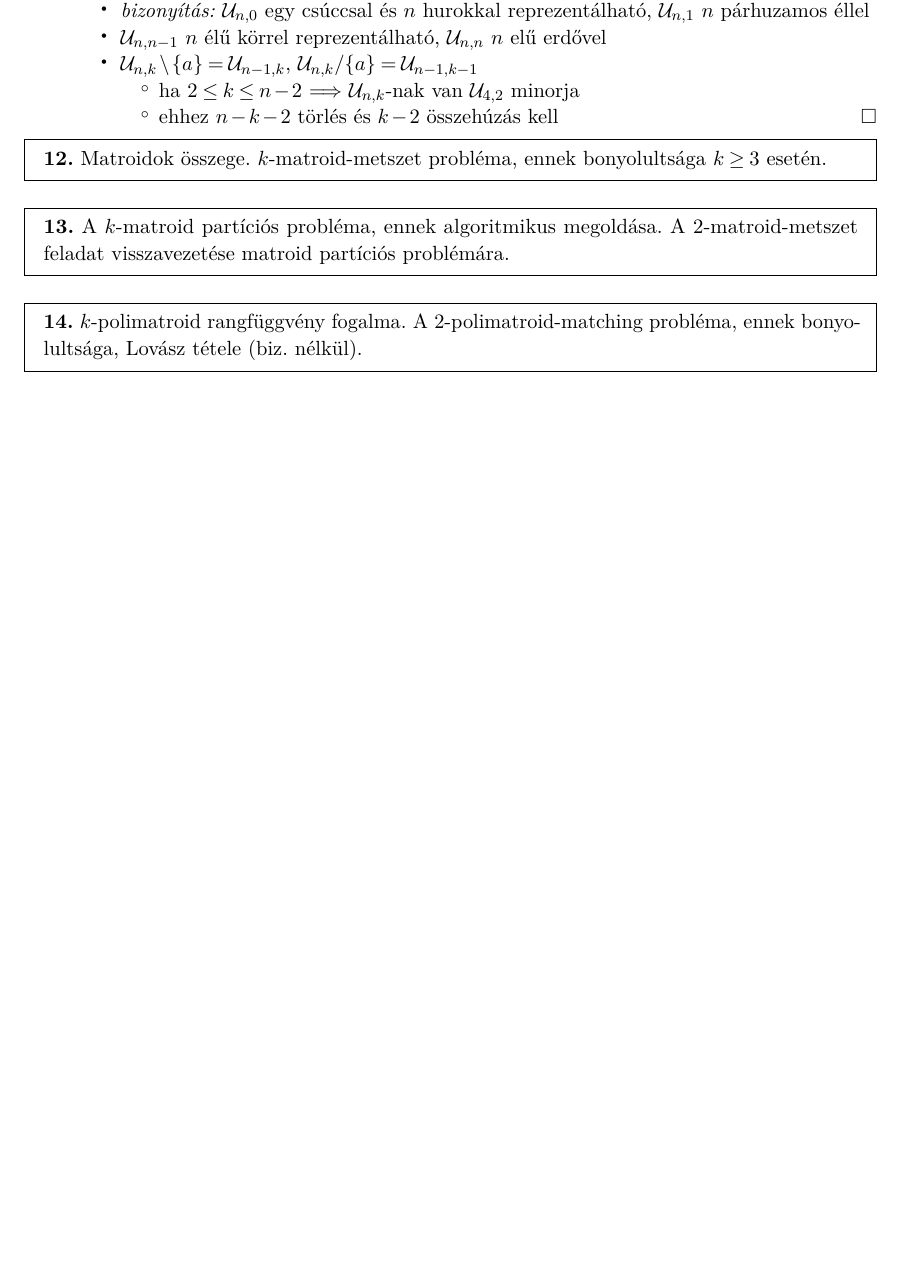
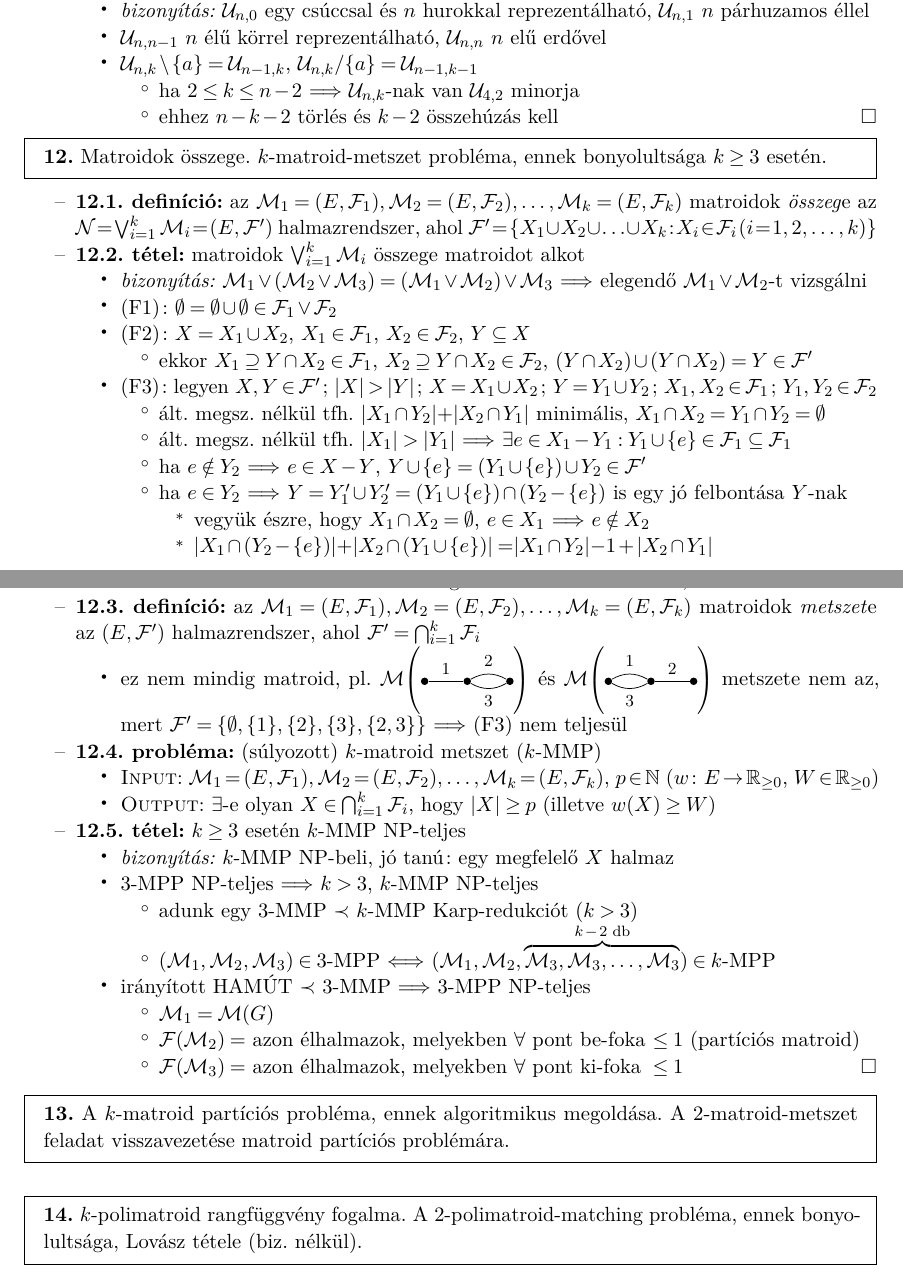
Before and after one commit to kris7t/ropi, a LaTeX document (ropi.tex): part of page 14 of 16 before the commit and two parts of pages 14 and 15 of 17 after it, the two joined at a grey line, cut so that both start at the same text, the shorter picture padded with empty space. Compiled offline with pdfLaTeX.

Commit message:
Matroidok metszete

```diff
--- a/ropi.tex
+++ b/ropi.tex
@@ -448,6 +448,79 @@
 \tetel{Matroidok összege. $k$-matroid-metszet probléma, ennek
   bonyolultsága $k \ge 3$ esetén.}
 
++ \dfn az $\MM_1 = (E, \FF_1), \MM_2 = (E, \FF_2), \ldots, \MM_k = (E,
+  \FF_k)$ matroidok \emph{összeg}e az $\NN = \bigvee_{i = 1}^k \MM_i =
+  (E, \FF')$ halmazrendszer, ahol
+  $\FF' = \{ X_1 \cup X_2 \cup \ldots \cup X_k :  X_i \in \FF_i \; (i = 1, 2,
+  \ldots, k) \}$
++ \thm matroidok $\bigvee_{i = 1}^k \MM_i$ összege matroidot alkot
+  + \proof $\MM_1 \vee (\MM_2 \vee \MM_3) = (\MM_1 \vee \MM_2) \vee
+    \MM_3$ \RA elegendő $\MM_1 \vee \MM_2$-t vizsgálni
+  + (F1): $\emptyset = \emptyset \cup \emptyset \in \FF_1 \vee \FF_2$
+  + (F2): $X = X_1 \cup X_2$, $X_1 \in \FF_1$, $X_2 \in \FF_2$, $Y
+    \subseteq X$
+    + ekkor $X_1 \supseteq Y \cap X_2 \in \FF_1$, $X_2
+      \supseteq Y \cap X_2 \in \FF_2$, $(Y \cap X_2) \cup (Y \cap X_2) =
+      Y \in \FF'$
+  + (F3): legyen $X, Y \in \FF'$; $\lvert X \rvert > \lvert Y \rvert$;
+    $X = X_1 \cup X_2$; $Y = Y_1 \cup Y_2$; $X_1, X_2 \in \FF_1$; $Y_1,
+    Y_2 \in \FF_2$
+    + ált.~megsz.~nélkül~tfh.~$\rvert X_1 \cap Y_2 \lvert +
+      \lvert X_2 \cap Y_1 \rvert$ minimális, $X_1 \cap X_2 = Y_1 \cap
+      Y_2 = \emptyset$
+    + ált.~megsz.~nélkül~tfh.~$\lvert X_1 \rvert > \lvert Y_1 \rvert$
+      \RA $\exists e \in X_1 - Y_1 : Y_1 \cup \{ e \} \in \FF_1 \subseteq \FF_1$
+    + ha $e \notin Y_2$ \RA $e \in X - Y$, $Y \cup \{ e \} = (Y_1 \cup \{e\}) \cup
+      Y_2 \in \FF'$
+    + ha $e \in Y_2$ \RA $Y = Y_1' \cup Y_2' = (Y_1 \cup \{e \})
+      \cap (Y_2 - \{e \})$ is egy jó felbontása $Y$-nak
+      + vegyük észre, hogy $X_1 \cap X_2 = \emptyset$, $e \in X_1$ \RA $e \notin X_2$
+      + $\rvert X_1 \cap (Y_2 - \{e\}) \lvert + \lvert X_2 \cap (Y_1
+        \cup \{e\}) \rvert = \rvert X_1 \cap Y_2 \lvert - 1 + \lvert X_2
+        \cap Y_1 \rvert$
+      + a metszetek méretének összege nem lehetett minimális,
+        ellentmondás \qed
++ \dfn az $\MM_1 = (E, \FF_1), \MM_2 = (E, \FF_2), \ldots, \MM_k = (E,
+  \FF_k)$ matroidok \emph{metszet}e az $(E, \FF')$ halmazrendszer, ahol
+  $\FF' = \bigcap_{i = 1}^k \FF_i$
+  + ez nem mindig matroid, pl.~%
+  $\MM\mleft(\begin{tikzpicture}[baseline=-.5ex,font=\footnotesize]
+    \node (a) [vertex] at (0,0) {};
+    \node (b) [vertex] at (0.8,0) {};
+    \node (c) [vertex] at (1.6,0) {};
+    \draw (a) edge node [above] {1} (b);
+    \draw (b) edge [bend left] node [above] {2} (c);
+    \draw (b) edge [bend right] node [below] {3} (c);
+  \end{tikzpicture}\mright)$ és
+  $\MM\mleft(\begin{tikzpicture}[baseline=-.5ex,font=\footnotesize]
+    \node (a) [vertex] at (0,0) {};
+    \node (b) [vertex] at (0.8,0) {};
+    \node (c) [vertex] at (1.6,0) {};
+    \draw (b) edge node [above] {2} (c);
+    \draw (a) edge [bend left] node [above] {1} (b);
+    \draw (a) edge [bend right] node [below] {3} (b);
+  \end{tikzpicture}\mright)$
+  metszete nem az, mert $\FF' = \{ \emptyset, \{1\}, \{2\}, \{3\},
+    \{2, 3\}\}$ \RA (F3) nem teljesül
++ \prob (súlyozott) $k$-matroid metszet ($k$-MMP)
+  + \DataIn $\MM_1 = (E, \FF_1), \MM_2 = (E, \FF_2), \ldots, \MM_k = (E,
+    \FF_k)$, $p \in \Nat$ ($w\colon E \to \RR_{\ge 0}$, $W \in \RR_{\ge 0}$)
+  + \DataOut $\exists$-e olyan $X \in \bigcap_{i = 1}^k \FF_i$, hogy
+    $\lvert X \rvert \ge p$ (illetve $w(X) \ge W$)
++ \thm $k \ge 3$ esetén $k$-MMP NP-teljes
+  + \proof $k$-MMP NP-beli, jó tanú: egy megfelelő $X$ halmaz
+  + $3$-MPP NP-teljes \RA $k > 3$, $k$-MMP NP-teljes
+    + adunk egy $3$-MMP $\prec$ $k$-MMP Karp-redukciót ($k > 3$)
+    + $(\MM_1, \MM_2, \MM_3) \in \text{$3$-MPP}$ \LRA $(\MM_1, \MM_2,
+      \overbrace{\MM_3, \MM_3, \ldots, \MM_3}^{\text{$k - 2$ db}}) \in
+      \text{$k$-MPP}$
+  + irányított HAMÚT $\prec$ $3$-MMP \RA $3$-MPP NP-teljes
+    + $\MM_1 = \MM(G)$
+    + $\FF(\MM_2) =$ azon élhalmazok, melyekben $\forall$ pont be-foka
+      $\le 1$ (partíciós matroid)
+    + $\FF(\MM_3) =$ azon élhalmazok, melyekben $\forall$ pont
+      \rlap{ki-foka}\phantom{be-foka} $\le 1$ \qed
+
 \tetel{A $k$-matroid partíciós probléma, ennek algoritmikus
   megoldása. A $2$-matroid-metszet feladat visszavezetése matroid
   partíciós problémára.}
```
